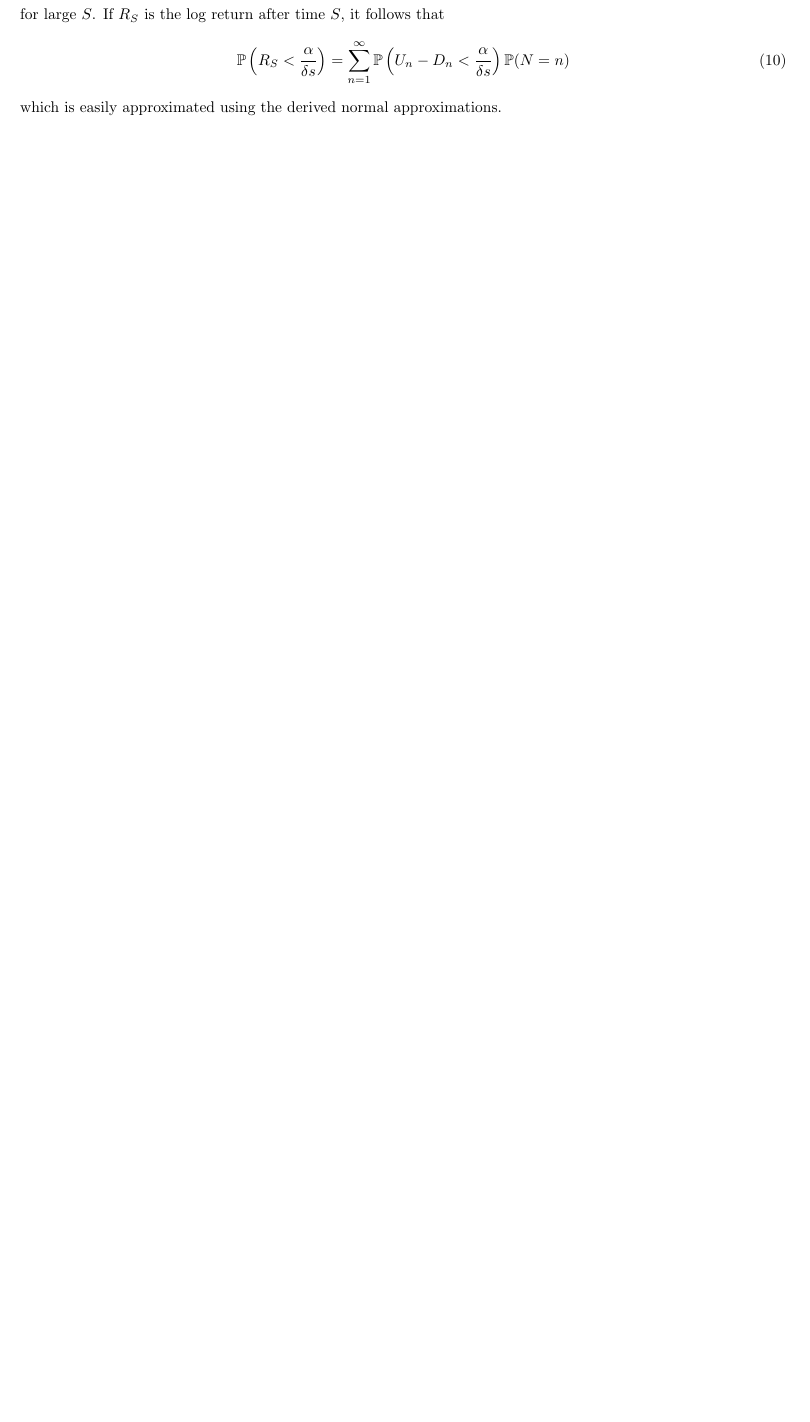
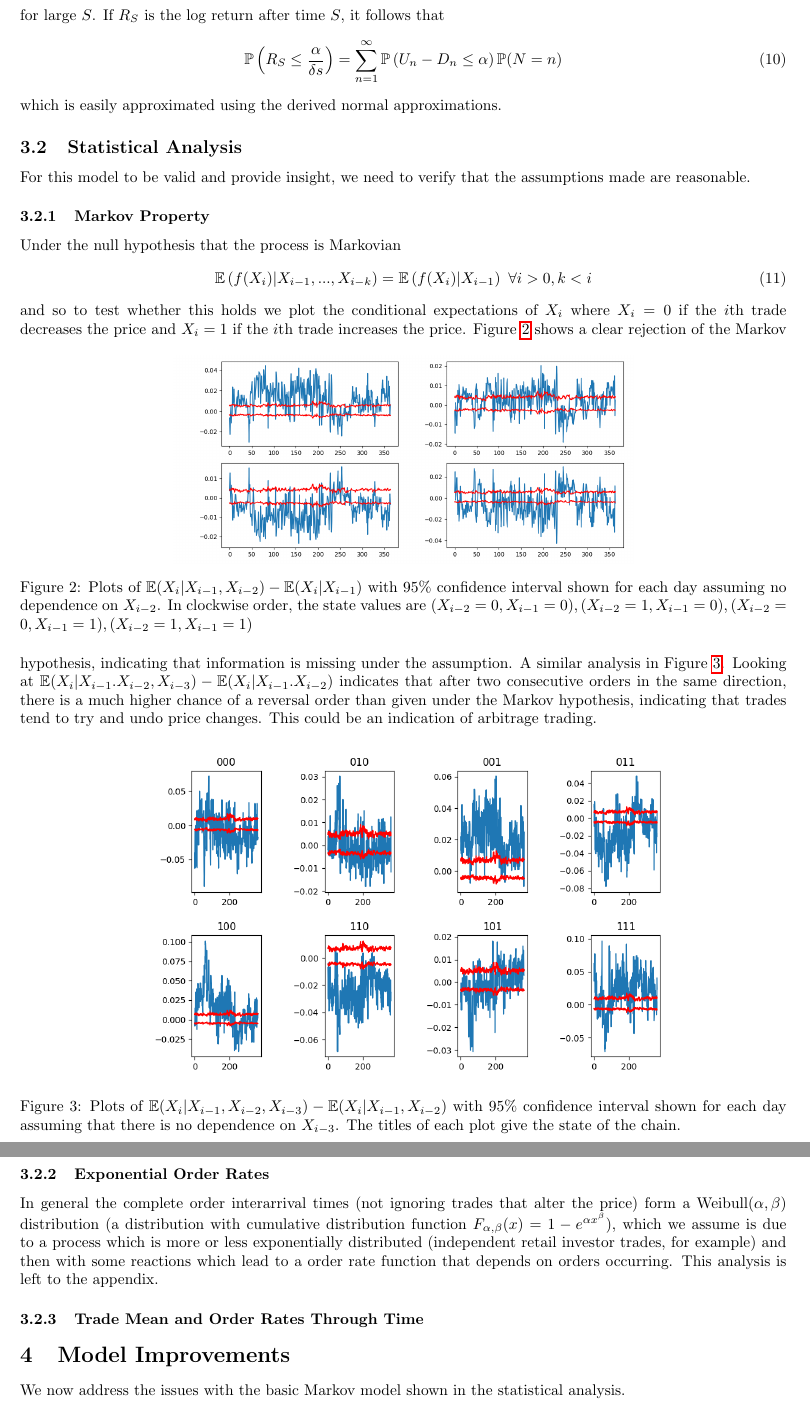
Before and after one commit to alfredholmes/cryptocurrency_data_analysis, a LaTeX document (Documentation/micromodelling.tex): part of page 4 of 4 before the commit and two parts of pages 4 and 5 of 6 after it, the two joined at a grey line, cut so that both start at the same text, the shorter picture padded with empty space. The pictures show the PDF file Documentation/micromodelling.pdf that the author committed with the source.

Commit message:
Report writing

```diff
--- a/Documentation/micromodelling.tex
+++ b/Documentation/micromodelling.tex
@@ -57,5 +49,7 @@ In this model, each order either increases the log price by $\delta s$, decrease
+\subsection{Model}
+We suppose that each trade either increases the log price by $\delta s$ or decreases the log price by $\delta s$ (we ignore trades that do not alter the price). We then assume order states (whether the order increases or decreases the price) form a Markov chain $X_i$ on the state space $\{-1, 1\}$ with transition matrix $P = (p_{ij})$ which is such that a stationary distribution exists. Let $\lambda_{ij}, i,j \in \{-1, 1\}$ be the order rate for the chain moving from state $i$ to $j$. If $V(s, n)$ is the number of visits to state $s$ before step $n$ and $\pi$ is the stationary distribution and $\sigma^2 = \sum_{i=1}^{\infty}\text{Cov}(X_0, X_i)$, then by the central limit theorem for Markov Chains \cite{markovclt}
 \begin{equation}
-\frac{V(s, n) - n\pi_s}{\sigma \sqrt{n}} \xrightarrow{\text{d}} \mathcal{N}(0, 1). %THIS MIGHT NOT BE TRUE
+\frac{V(s, n) - n\pi_s}{\sigma \sqrt{n}} \xrightarrow{\text{d}} \mathcal{N}(0, 1).
 \end{equation}
 Hence if $U_n$ ($D_n$) is the number of price increasing (decreasing) trades before time step $n$, we have that
 \begin{align}
@@ -83,6 +77,47 @@ Hence,
 \end{equation}
 for large $S$. If $R_S$ is the log return after time $S$, it follows that
 \begin{equation}
-\mathbb{P}\left(R_S < \frac{\alpha}{\delta s}\right) = \sum_{n=1}^{\infty} \mathbb{P}\left(U_n - D_n < \frac{\alpha}{\delta s}\right)\mathbb{P}(N = n)
+\mathbb{P}\left(R_S \leq \frac{\alpha}{\delta s}\right) = \sum_{n=1}^{\infty} \mathbb{P}\left(U_n - D_n \leq \alpha\right)\mathbb{P}(N = n)
 \end{equation}
 which is easily approximated using the derived normal approximations.
+\subsection{Statistical Analysis}
+For this model to be valid and provide insight, we need to verify that the assumptions made are reasonable.
+\subsubsection{Markov Property}
+Under the null hypothesis that the process is Markovian
+\begin{equation}
+\mathbb{E}\left(f(X_i) | X_{i-1}, ... ,X_{i - k}\right) = \mathbb{E}\left(f(X_i) | X_{i-1}\right) \ \forall i > 0, k < i
+\end{equation}
+and so to test whether this holds we plot the conditional expectations of $X_i$ where $X_i = 0$ if the $i$th trade decreases the price and $X_i = 1$ if the $i$th trade increases the price.
+\begin{figure}[h]
+    \centering
+    \includegraphics[width=0.6\textwidth]{images/markov95}
+    \caption{Plots of $\mathbb{E}(X_i | X_{i-1}, X_{i-2}) - \mathbb{E}(X_i | X_{i-1})$ with $95\%$ confidence interval shown for each day assuming no dependence on $X_{i - 2}$. In clockwise order, the state values are $(X_{i - 2} = 0, X_{i - 1} = 0), (X_{i - 2} = 1, X_{i - 1} = 0), (X_{i - 2} = 0, X_{i - 1} = 1), (X_{i - 2} = 1, X_{i - 1} = 1)$}
+    \label{CI95markov}
+\end{figure}
+Figure \ref{CI95markov} shows a clear rejection of the Markov hypothesis, indicating that information is missing under the assumption. A similar analysis in Figure \ref{CI952ndordermarkov}. Looking at $\mathbb{E}(X_i | X_{i-1}. X_{i - 2}, X_{i-3}) - \mathbb{E}(X_i | X_{i-1}. X_{i - 2})$ indicates that after two consecutive orders in the same direction, there is a much higher chance of a reversal order than given under the Markov hypothesis, indicating that trades tend to try and undo price changes. This could be an indication of arbitrage trading.
+\begin{figure}[h]
+    \centering
+    \includegraphics[width=0.7\textwidth]{images/2ndordermarkov}
+    \caption{Plots of $\mathbb{E}(X_i | X_{i-1}, X_{i-2}, X_{i-3}) - \mathbb{E}(X_i | X_{i-1}, X_{i - 2})$ with $95\%$ confidence interval shown for each day assuming that there is no dependence on $X_{i-3}$. The titles of each plot give the state of the chain.}
+    \label{CI952ndordermarkov}
+\end{figure}
+\subsubsection{Exponential Order Rates}
+In general the complete order interarrival times (not ignoring trades that alter the price) form a Weibull$(\alpha, \beta)$ distribution (a distribution with cumulative distribution function $F_{\alpha,\beta}(x) = 1 - e^{\alpha x^\beta}$), which we assume is due to a process which is more or less exponentially distributed (independent retail investor trades, for example) and then with some reactions which lead to a order rate function that depends on orders occurring. This analysis is left to the appendix.
+\subsubsection{Trade Mean and Order Rates Through Time}
+\section{Model Improvements}
+We now address the issues with the basic Markov model shown in the statistical analysis.
+\subsection{Markov Property}
+Figure \ref{CI95markov} shows that the direction of the next order depends on the history of the chain as well as the current state. Figure \ref{CI952ndordermarkov} suggests that the proportion of previous price increasing trades can be used to determine whether the markov model over or under predicts the probability of the next trade increasing the price. To investigate this we introduce an exponential moving average (EMA) of the trade property as follows. If $X_i$ is defined as above, let the EMA $S_i$ be such that
+\begin{align}
+S_1 &= X_1 \\
+S_i &= \alpha X_i + (1 - \alpha)S_{i-1}
+\end{align}
+for $\alpha \in (0, 1)$. We wish to calculate the marginal expectation $\mathbb{E}(X_i | S_{i-1})$. Noting that $\mathbb{E}(X_i | S_{i-1} \leq s) = \mathbb{P}(X_i = 1 | S_{i-1} \leq s)$ and using Bayes' theorem we have that
+\begin{equation}
+\mathbb{E}(X_i | S_{i-1} \leq s) = \frac{\mathbb{P}(S_{i-1} \leq s | X_i = 1)\mathbb{P}(X_i = 1)}{\mathbb{P}(S_{i-1} \leq s)}
+\end{equation}
+which can be computed empirically from the data. Now let $f(s) = \mathbb{E}(X_i | S_{i-1} \leq s)$, $p(s) = \mathbb{E}(X_i | S_{i-1} = s)$ and $\mu(s)$ be the probability law defined by $S_i$. Then (TODO sort out notation for this)
+\begin{align}
+f(x) &= \frac{\int_0^x p(t)d\mu(t)}{\int_0^x d\mu} \\
+\Rightarrow p(x) &= \frac{df}{d\mu}(x)\int_0^xd\mu + f(x)
+\end{align}
```
Also changed, not shown: Documentation/references.bib (+12 -0 lines), Documentation/images/2ndordermarkov.png (added), Documentation/images/conditional_expectation1.png (added), Documentation/images/markov95.png (added), Documentation/micromodelling.bbl, Documentation/micromodelling.pdf, Documentation/micromodelling.tex (25 more changed lines), 4 other files.
